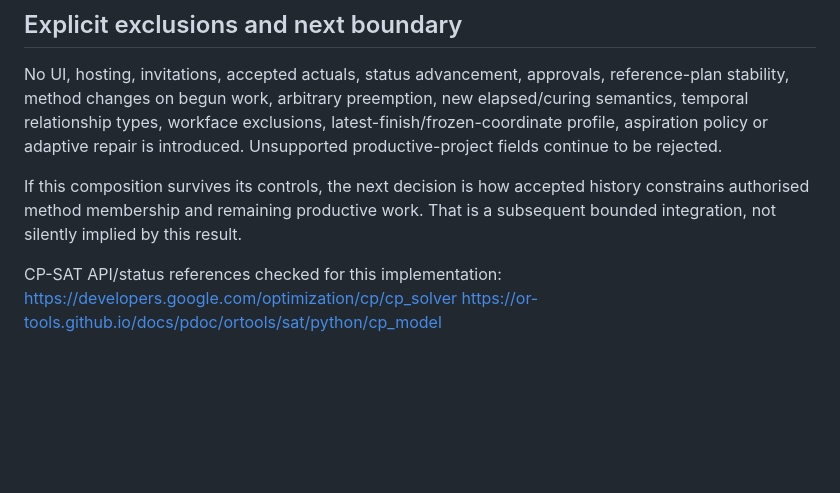
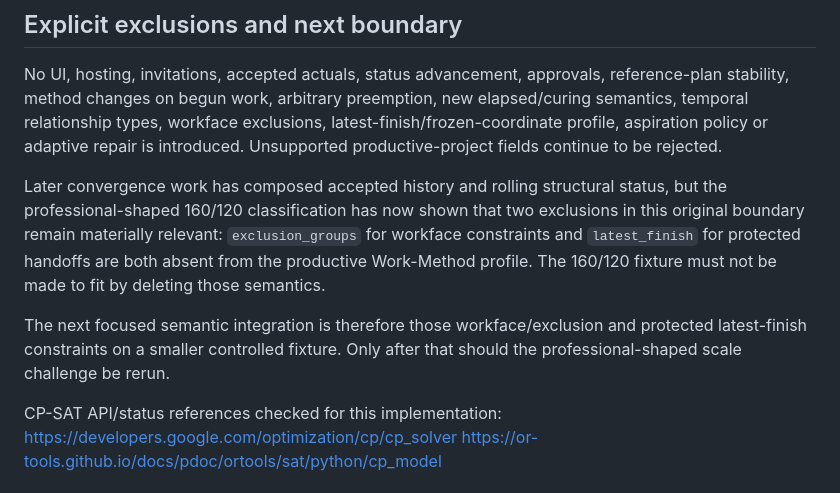
Before and after one commit to dezrobbo1/PM-Software, a Markdown page: docs/work-method-time-integration.md, the part around the change. GitHub-like rendering; blank space fills up the shorter version.

Commit message:
Record professional semantic gaps in Work-Method boundary

```diff
--- a/docs/work-method-time-integration.md
+++ b/docs/work-method-time-integration.md
@@ -162,9 +162,16 @@ new elapsed/curing semantics, temporal relationship types, workface exclusions,
 latest-finish/frozen-coordinate profile, aspiration policy or adaptive repair is
 introduced. Unsupported productive-project fields continue to be rejected.
 
-If this composition survives its controls, the next decision is how accepted
-history constrains authorised method membership and remaining productive work.
-That is a subsequent bounded integration, not silently implied by this result.
+Later convergence work has composed accepted history and rolling structural
+status, but the professional-shaped 160/120 classification has now shown that
+two exclusions in this original boundary remain materially relevant:
+`exclusion_groups` for workface constraints and `latest_finish` for protected
+handoffs are both absent from the productive Work-Method profile. The 160/120
+fixture must not be made to fit by deleting those semantics.
+
+The next focused semantic integration is therefore those workface/exclusion and
+protected latest-finish constraints on a smaller controlled fixture. Only after
+that should the professional-shaped scale challenge be rerun.
 
 CP-SAT API/status references checked for this implementation:
 https://developers.google.com/optimization/cp/cp_solver
```
